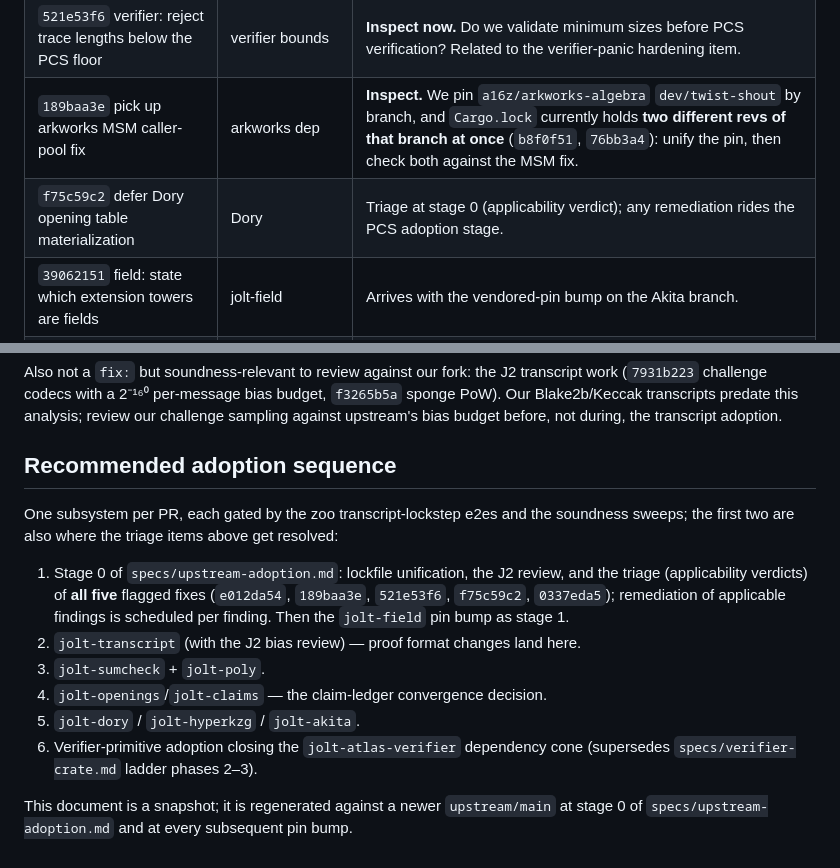
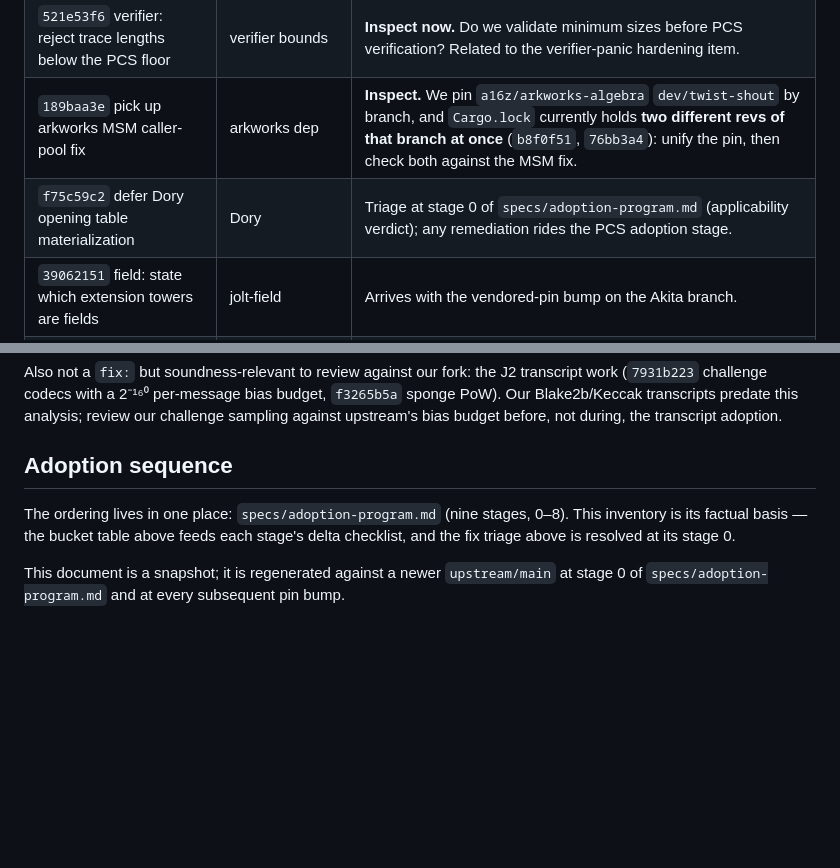
Before and after one commit to ICME-Lab/jolt-atlas, a Markdown page: docs/upstream-inventory.md, 2 parts joined by grey strips. GitHub-like rendering; blank space fills up the shorter version.

```diff
--- a/docs/upstream-inventory.md
+++ b/docs/upstream-inventory.md
@@ -57,7 +57,7 @@ shared-ancestry subsystems, in priority order:
 | `e012da54` reject G1/G2 encodings with trailing bytes | crypto / deserialization | **Inspect now.** Our proofs deserialize commitments; trailing-byte acceptance is proof malleability. Check our ark-serialize paths and Dory/HyperKZG commitment decoding. |
 | `521e53f6` verifier: reject trace lengths below the PCS floor | verifier bounds | **Inspect now.** Do we validate minimum sizes before PCS verification? Related to the verifier-panic hardening item. |
 | `189baa3e` pick up arkworks MSM caller-pool fix | arkworks dep | **Inspect.** We pin `a16z/arkworks-algebra` `dev/twist-shout` by branch, and `Cargo.lock` currently holds **two different revs of that branch at once** (`b8f0f51`, `76bb3a4`): unify the pin, then check both against the MSM fix. |
-| `f75c59c2` defer Dory opening table materialization | Dory | Triage at stage 0 (applicability verdict); any remediation rides the PCS adoption stage. |
+| `f75c59c2` defer Dory opening table materialization | Dory | Triage at stage 0 of `specs/adoption-program.md` (applicability verdict); any remediation rides the PCS adoption stage. |
 | `39062151` field: state which extension towers are fields | jolt-field | Arrives with the vendored-pin bump on the Akita branch. |
 | `89c0c8b5`, `21f1841e` Akita setup sizing / thread-pool | jolt-akita | Arrive with the Akita pin bump. |
 | `00223594` blindfold: bound outer row commitment jobs | blindfold | Deferred with zk. |
@@ -68,21 +68,11 @@ Also not a `fix:` but soundness-relevant to review against our fork: the J2 tran
 Our Blake2b/Keccak transcripts predate this analysis; review our challenge sampling against
 upstream's bias budget before, not during, the transcript adoption.
 
-## Recommended adoption sequence
+## Adoption sequence
 
-One subsystem per PR, each gated by the zoo transcript-lockstep e2es and the soundness sweeps;
-the first two are also where the triage items above get resolved:
-
-1. Stage 0 of `specs/upstream-adoption.md`: lockfile unification, the J2 review, and the
-   triage (applicability verdicts) of **all five** flagged fixes (`e012da54`, `189baa3e`,
-   `521e53f6`, `f75c59c2`, `0337eda5`); remediation of applicable findings is scheduled per
-   finding. Then the `jolt-field` pin bump as stage 1.
-2. `jolt-transcript` (with the J2 bias review) — proof format changes land here.
-3. `jolt-sumcheck` + `jolt-poly`.
-4. `jolt-openings`/`jolt-claims` — the claim-ledger convergence decision.
-5. `jolt-dory` / `jolt-hyperkzg` / `jolt-akita`.
-6. Verifier-primitive adoption closing the `jolt-atlas-verifier` dependency cone
-   (supersedes `specs/verifier-crate.md` ladder phases 2–3).
+The ordering lives in one place: `specs/adoption-program.md` (nine stages, 0–8). This inventory
+is its factual basis — the bucket table above feeds each stage's delta checklist, and the fix
+triage above is resolved at its stage 0.
 
 This document is a snapshot; it is regenerated against a newer `upstream/main` at stage 0 of
-`specs/upstream-adoption.md` and at every subsequent pin bump.
+`specs/adoption-program.md` and at every subsequent pin bump.
```
Also changed, not shown: specs/adoption-program.md (+25 -7 lines).
